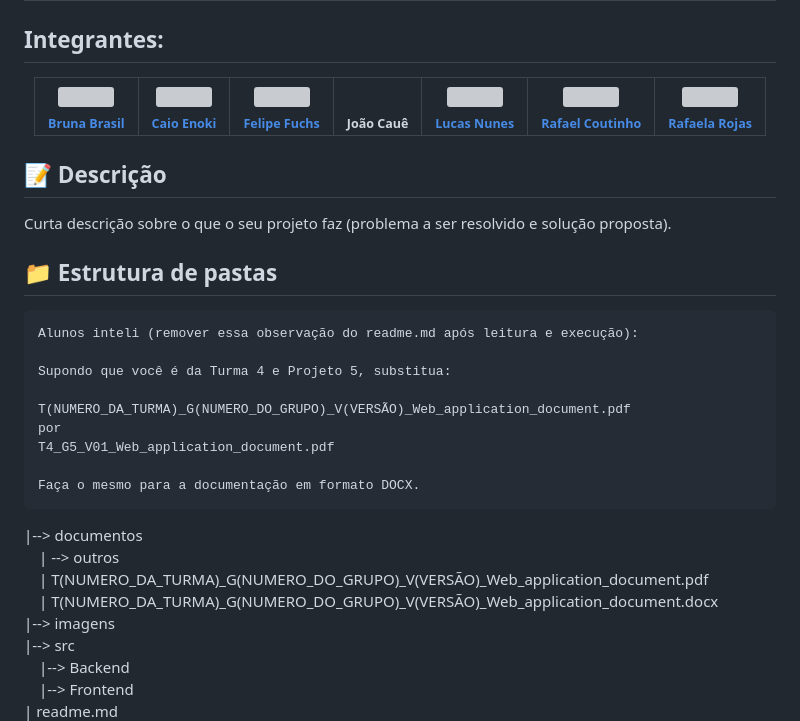
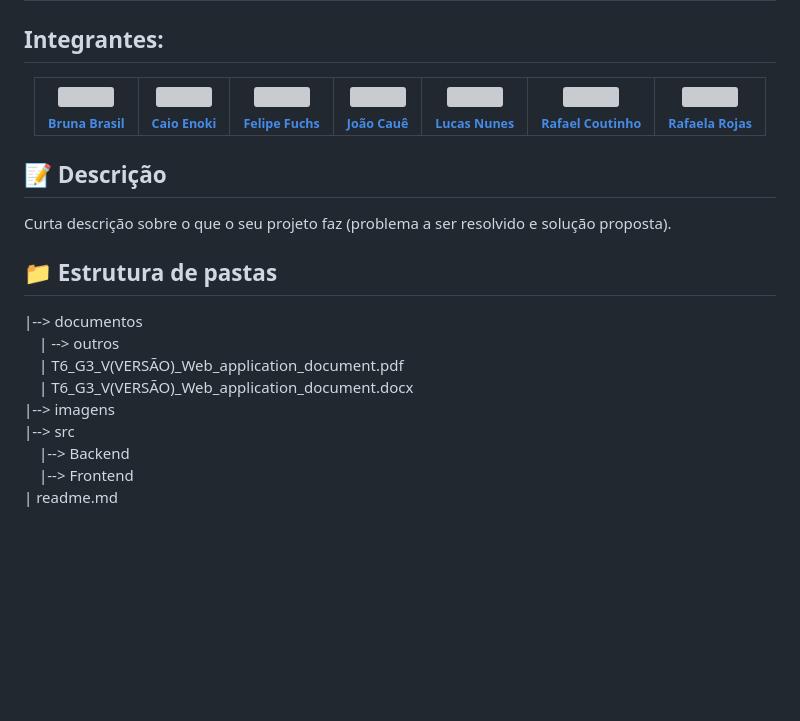
Before and after one commit to 2023M2T6-Inteli/Projeto3, a Markdown page: README.md, the part around the change. Drawn GitHub-style; blank space fills up the shorter version; grey boxes are pictures that could not be loaded.

````diff
--- a/README.md
+++ b/README.md
@@ -16,7 +16,7 @@
       <td align="center"><a href="https://www.linkedin.com/in/bruna-brasil-alexandre-734055214/"><img style="border-radius: 50%;" src="https://user-images.githubusercontent.com/85657433/234118626-41937f3e-65c6-4ac6-beb4-7c7b4058a17f.jpg" width="100px;" alt=""/><br><sub><b>Bruna Brasil</b></sub></a></td>
       <td align="center"><a href="https://www.linkedin.com/in/caio-kakunaka-235754264/"><img style="border-radius: 50%;" src="https://user-images.githubusercontent.com/85657433/234118766-77e387d3-8bf1-40fd-a59c-089e19ae31c2.jpg" width="100px;" alt=""/><br><sub><b>Caio Enoki</b></sub></a></td>
       <td align="center"><a href="https://www.linkedin.com/in/fuchsfelipel/"><img width="100px;" style="border-radius: 50%;" src="https://user-images.githubusercontent.com/85657433/234118916-9c1dd397-0756-48f2-9727-378ad6c46325.jpg" width="100px;" alt=""/><br><sub><b>Felipe Fuchs</b></sub></a></td>
-       <td align="center"><a href="https://github.com/2023M2T6-Inteli/Projeto3/"<img style="border-radius: 40%;" src="https://user-images.githubusercontent.com/85657433/234119829-76c806c1-f0b3-4dc8-8589-b12f1a08cce7.jpg" width="100px;" alt=""/><br><sub><b>João Cauê</b></sub></a></td>
+       <td align="center"><a href="https://github.com/2023M2T6-Inteli/Projeto3/"><img style="border-radius: 40%;" src="https://user-images.githubusercontent.com/85657433/234119829-76c806c1-f0b3-4dc8-8589-b12f1a08cce7.jpg" width="100px;" alt=""/><br><sub><b>João Cauê</b></sub></a></td>
       <td align="center"><a href="https://www.linkedin.com/in/lucas-nogueira-nunes/"><img style="border-radius: 50%;" src="https://user-images.githubusercontent.com/85657433/234119179-19b04e2b-0ed1-4cc0-b2b0-dc1c68778626.jpg" width="100px;" alt=""/><br><sub><b>Lucas Nunes</b></sub></a></td>
       <td align="center"><a href="https://www.linkedin.com/in/rafael-coutinho2004/"><img style="border-radius: 50%;" src="https://user-images.githubusercontent.com/85657433/234119268-5373274c-7542-4f1e-90bd-784464c019ab.jpg" width="100px;" alt=""/><br><sub><b>Rafael Coutinho</b></sub></a></td>
       <td align="center"><a href="https://www.linkedin.com/in/rafaelarojas/"><img style="border-radius: 50%;" src="https://user-images.githubusercontent.com/85657433/234119340-5bd7715d-bc31-4386-a9fc-7cd37422e65a.jpg" width="100px;" alt=""/><br><sub><b>Rafaela Rojas</b></sub></a></td>
@@ -30,22 +30,10 @@ Curta descrição sobre o que o seu projeto faz (problema a ser resolvido e solu
 
 ## 📁 Estrutura de pastas
 
-```
-Alunos inteli (remover essa observação do readme.md após leitura e execução):
-
-Supondo que você é da Turma 4 e Projeto 5, substitua:
-
-T(NUMERO_DA_TURMA)_G(NUMERO_DO_GRUPO)_V(VERSÃO)_Web_application_document.pdf
-por
-T4_G5_V01_Web_application_document.pdf
-
-Faça o mesmo para a documentação em formato DOCX.
-```
-
 |--> documentos<br>
   &emsp;| --> outros <br>
-  &emsp;| T(NUMERO_DA_TURMA)_G(NUMERO_DO_GRUPO)_V(VERSÃO)_Web_application_document.pdf<br>
-  &emsp;| T(NUMERO_DA_TURMA)_G(NUMERO_DO_GRUPO)_V(VERSÃO)_Web_application_document.docx<br>
+  &emsp;| T6_G3_V(VERSÃO)_Web_application_document.pdf<br>
+  &emsp;| T6_G3_V(VERSÃO)_Web_application_document.docx<br>
 |--> imagens<br>
 |--> src<br>
   &emsp;|--> Backend<br>
````
